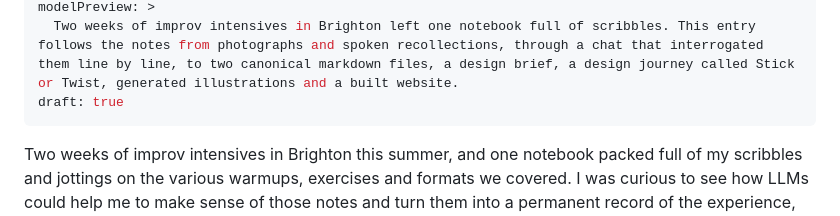
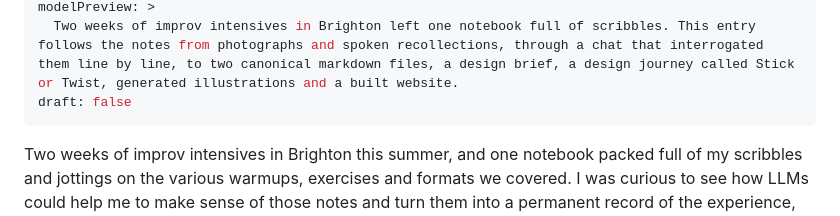
Before and after one commit to aerrington/anthonycreates.github.io, a Markdown page: content/live/2026-09-10-preserving-a-brighton-notebook.md, the part around one of its changes. Drawn GitHub-style.

Commit message:
Publish Live entry: Preserving a Brighton notebook
Co-Authored-By: Claude Fable 5.1 <noreply@anthropic.com>
Claude-Session: https://claude.ai/code/session_012s47j6LhNGdcUZwS8MjrdW

```diff
--- a/content/live/2026-09-10-preserving-a-brighton-notebook.md
+++ b/content/live/2026-09-10-preserving-a-brighton-notebook.md
@@ -5,7 +5,7 @@ kind: learned
 projects: [brighton2026]
 modelPreview: >
   Two weeks of improv intensives in Brighton left one notebook full of scribbles. This entry follows the notes from photographs and spoken recollections, through a chat that interrogated them line by line, to two canonical markdown files, a design brief, a design journey called Stick or Twist, generated illustrations and a built website.
-draft: true
+draft: false
 ---
 
 Two weeks of improv intensives in Brighton this summer, and one notebook packed full of my scribbles and jottings on the various warmups, exercises and formats we covered. I was curious to see how LLMs could help me to make sense of those notes and turn them into a permanent record of the experience, and a useful resource for sharing the ideas I'd encountered with others in my improv troupe.
```
Also changed, not shown: other parts of content/live/2026-09-10-preserving-a-brighton-notebook.md (+1 -1 lines).
